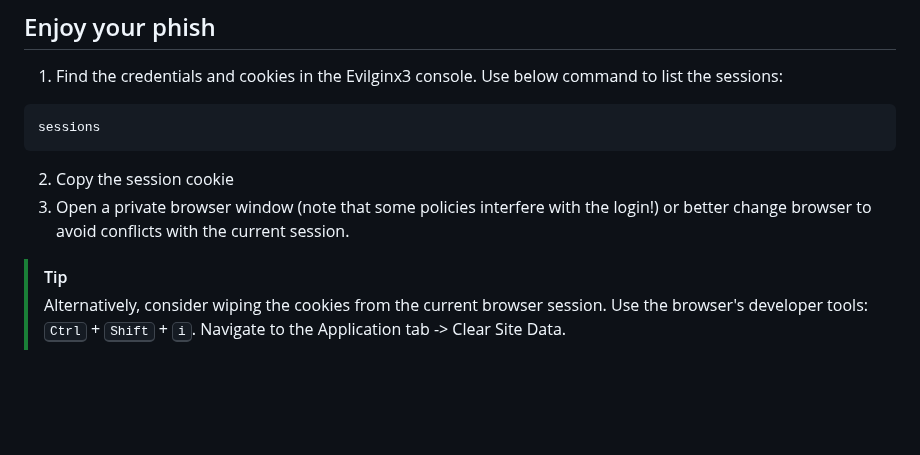
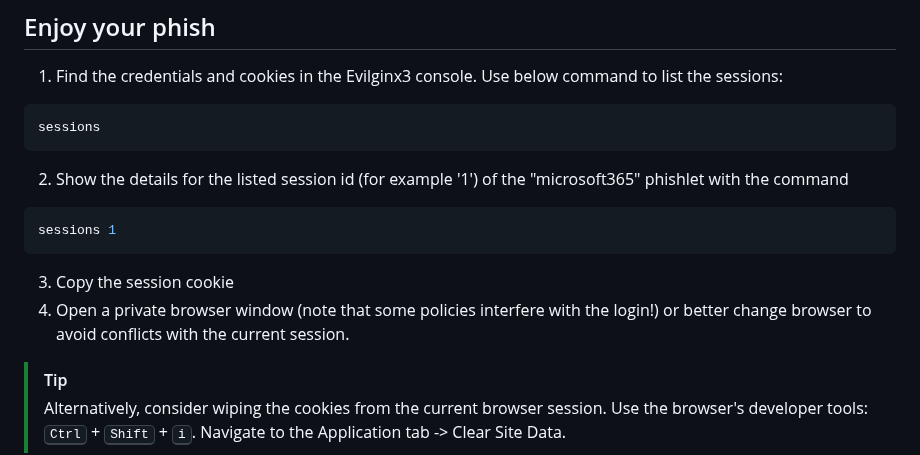
Before and after one commit to MartinPankraz/sap-hacker-in-a-day, a Markdown page: student/quest2.md, the part around the change. Rendered like a GitHub page; blank space fills up the shorter version.

Commit message:
Update quest2.md
Added new step

````diff
--- a/student/quest2.md
+++ b/student/quest2.md
@@ -63,8 +63,14 @@ If you don't succeed in getting the AI to generate the email, you can always use
 sessions
 ```
 
-2. Copy the session cookie
-3. Open a private browser window (note that some policies interfere with the login!) or better change browser to avoid conflicts with the current session.
+2. Show the details for the listed session id (for example '1') of the "microsoft365" phishlet with the command
+
+```bash
+sessions 1
+```
+
+3. Copy the session cookie
+4. Open a private browser window (note that some policies interfere with the login!) or better change browser to avoid conflicts with the current session.
 
 > [!TIP]
 > Alternatively, consider wiping the cookies from the current browser session.
````
